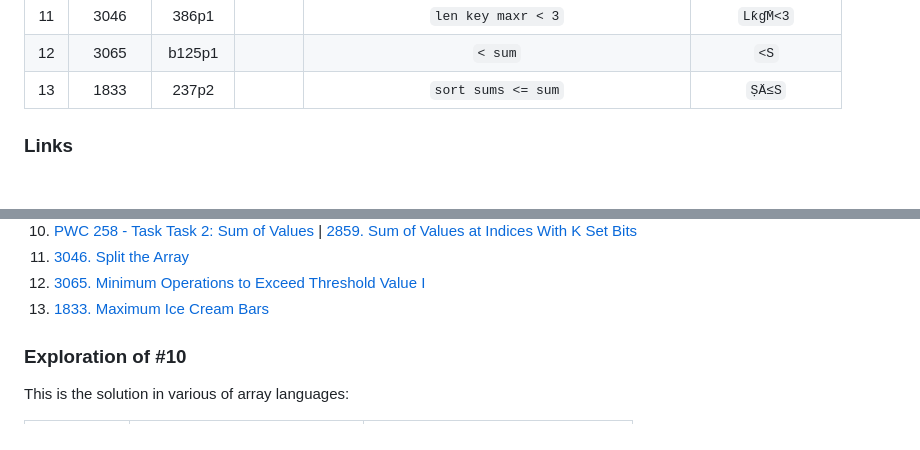
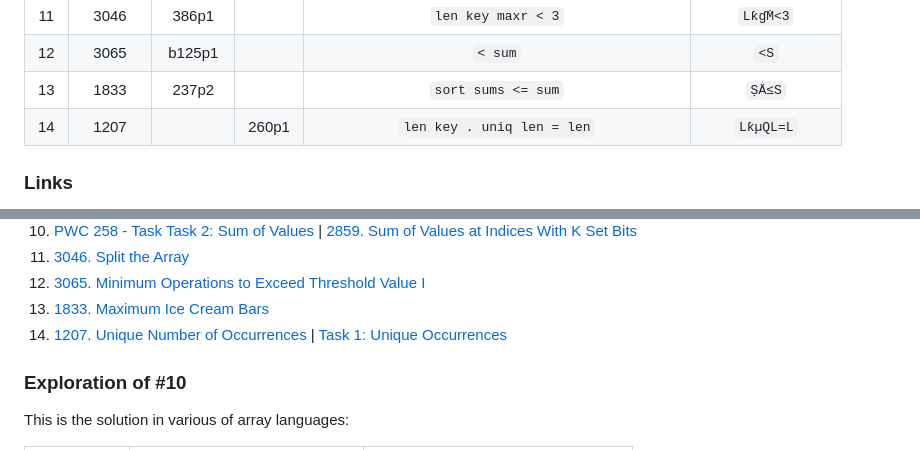
Before and after one commit to codereport/jello, a Markdown page: challenges.md, 2 parts joined by grey strips. Drawn GitHub-style; blank space fills up the shorter version.

Commit message:
:sparkles: lc1207

```diff
--- a/challenges.md
+++ b/challenges.md
@@ -15,6 +15,7 @@
 |  11   |  3046  |  386p1  |       |               `len key maxr < 3`                |      `LƙɠṀ<3`      |
 |  12   |  3065  | b125p1  |       |                     `< sum`                     |        `<S`        |
 |  13   |  1833  |  237p2  |       |               `sort sums <= sum`                |       `ṢÄ≤S`       |
+|  14   |  1207  |         | 260p1 |           `len key . uniq len = len`            |     `LƙµQL=L`      |
 
 ### Links
 
@@ -31,6 +32,7 @@
 11. [3046. Split the Array](https://leetcode.com/contest/weekly-contest-386/problems/split-the-array/)
 12. [3065. Minimum Operations to Exceed Threshold Value I](https://leetcode.com/contest/biweekly-contest-125/problems/minimum-operations-to-exceed-threshold-value-i/)
 13. [1833. Maximum Ice Cream Bars](https://leetcode.com/problems/maximum-ice-cream-bars/description/)
+14. [1207. Unique Number of Occurrences](https://leetcode.com/problems/unique-number-of-occurrences/description/) | [Task 1: Unique Occurrences](https://theweeklychallenge.org/blog/perl-weekly-challenge-260/)
 
 ### Exploration of #10
 
```
